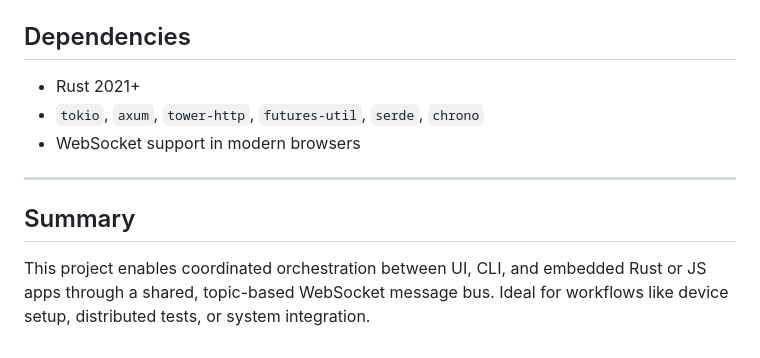
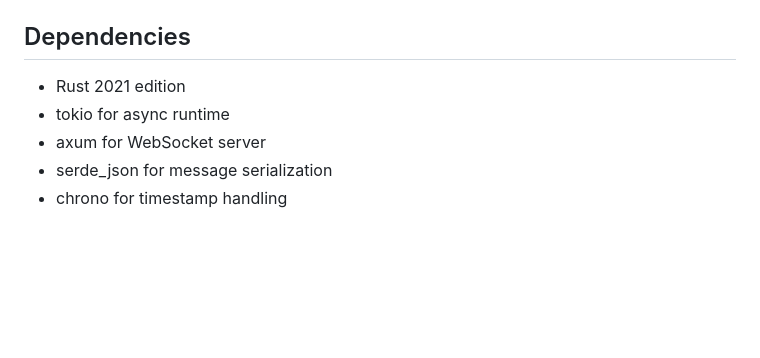
Before and after one commit to raymanaeron/rusty_websocket, a Markdown page: readme.md, the part around one of its changes. Drawn GitHub-style; blank space fills up the shorter version.

```diff
--- a/readme.md
+++ b/readme.md
@@ -159,11 +141,6 @@ pub fn is_connected(&self) -> bool;
 ## Dependencies
-
-- Rust 2021+
-- `tokio`, `axum`, `tower-http`, `futures-util`, `serde`, `chrono`
-- WebSocket support in modern browsers
-
----
-
-## Summary
-
-This project enables coordinated orchestration between UI, CLI, and embedded Rust or JS apps through a shared, topic-based WebSocket message bus. Ideal for workflows like device setup, distributed tests, or system integration.
+- Rust 2021 edition
+- tokio for async runtime
+- axum for WebSocket server
+- serde_json for message serialization
+- chrono for timestamp handling
```
Also changed, not shown: other parts of readme.md (+113 -131 lines).
